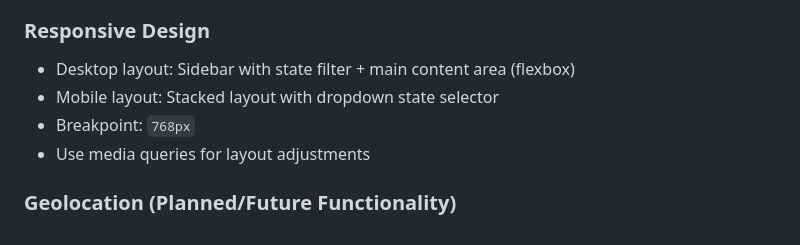
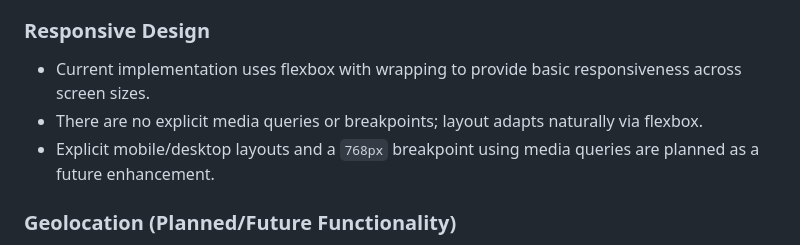
Before and after one commit to Neue-Selbsthilfe/widget.selbsthilfe.io, a Markdown page: .github/copilot-instructions.md, the part around the change. Drawn GitHub-style.

Commit message:
Update .github/copilot-instructions.md
Co-authored-by: Copilot <175728472+Copilot@users.noreply.github.com>

```diff
--- a/.github/copilot-instructions.md
+++ b/.github/copilot-instructions.md
@@ -53,11 +53,9 @@ Apply `escapeHtml()` to:
 
 ### Responsive Design
 
-- Desktop layout: Sidebar with state filter + main content area (flexbox)
-- Mobile layout: Stacked layout with dropdown state selector
-- Breakpoint: `768px`
-- Use media queries for layout adjustments
-
+- Current implementation uses flexbox with wrapping to provide basic responsiveness across screen sizes.
+- There are no explicit media queries or breakpoints; layout adapts naturally via flexbox.
+- Explicit mobile/desktop layouts and a `768px` breakpoint using media queries are planned as a future enhancement.
 ### Geolocation (Planned/Future Functionality)
 
 _The following geolocation features are planned for future implementation and are not currently present in the codebase:_
```
